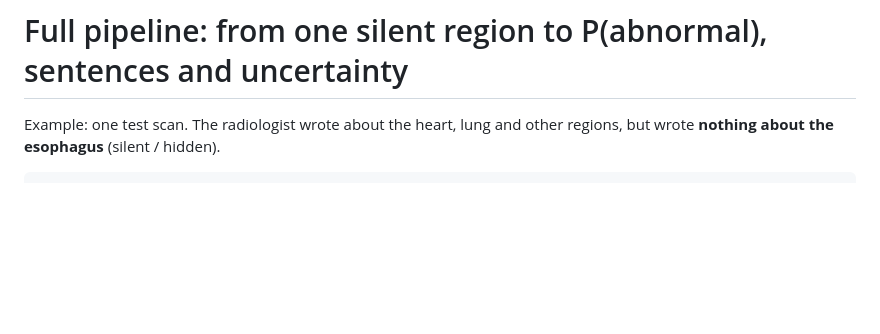
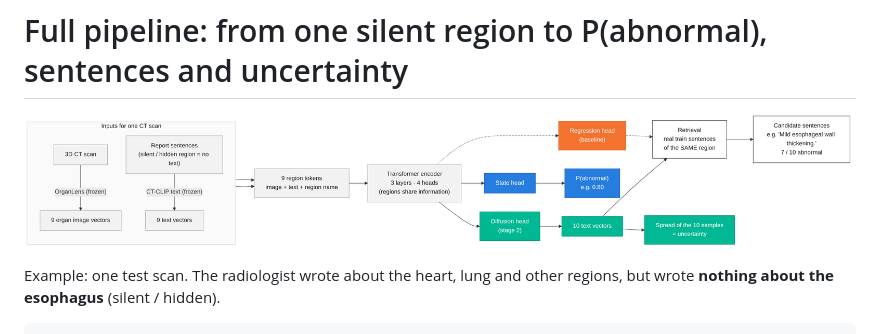
Before and after one commit to justramle/organ-silent-awareness, a Markdown page: assets/full_pipeline.md, the part around the change. Drawn GitHub-style; pictures changed too: assets/pipeline.png (added); blank space fills up the shorter version.

```diff
--- a/assets/full_pipeline.md
+++ b/assets/full_pipeline.md
@@ -1,4 +1,6 @@
 # Full pipeline: from one silent region to P(abnormal), sentences and uncertainty
+
+![pipeline](pipeline.png)
 
 Example: one test scan. The radiologist wrote about the heart, lung and other regions,
 but wrote **nothing about the esophagus** (silent / hidden).
```
Also changed, not shown: README.md (+2 -2 lines), 2 other files.
